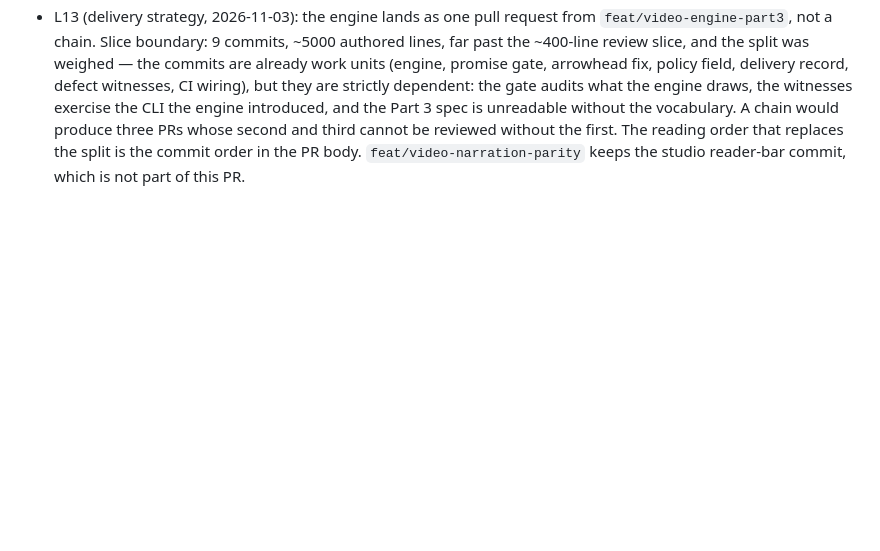
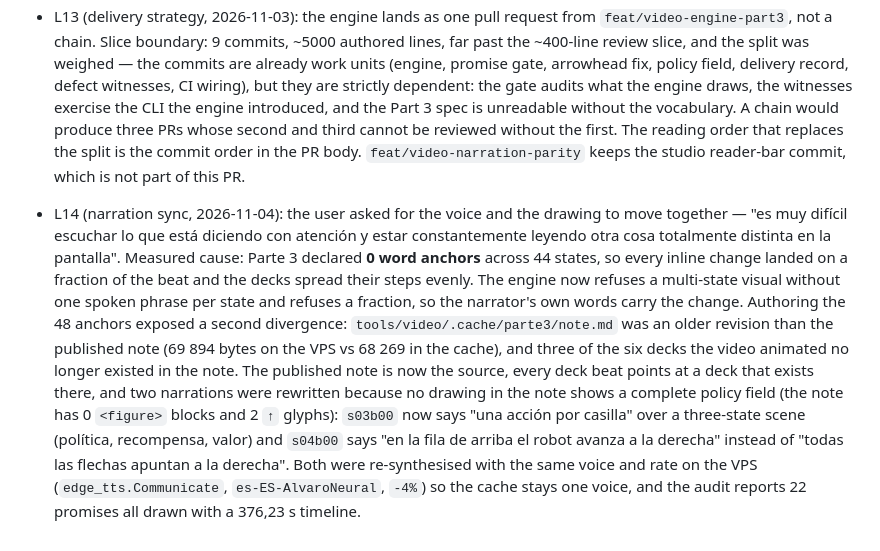
Before and after one commit to alesierraalta/learning, a Markdown page: odd/tasks/educational-video-engine.md, the part around the change. Drawn GitHub-style; blank space fills up the shorter version.

Commit message:
docs(video): record the narration-sync pass and the note divergence

```diff
--- a/odd/tasks/educational-video-engine.md
+++ b/odd/tasks/educational-video-engine.md
@@ -36,3 +36,5 @@ Branch: feat/educational-video-engine · Delivery: ask-on-risk · Runner: `node
 - L11 (TSP run, 2026-11-03): 7 defects found and pinned as RED witnesses in `tools/video/test/cli.test.mjs` — an unknown flag reports success, a still time of NaN or a negative instant writes a frame, a failed render leaves the part SRT behind, a slice render writes the full part's captions, an out-of-range deck step surfaces as a TypeError, deck+scenes resolves silently, and a narration no recording matches ships the old recording's words. The 10 existing tests stay green. One more found and left unpinned (F20): caption lines reach 52 characters against the documented 44. Source was not changed: the suite is red on purpose until each fix lands. Plan: `docs/testing/test-plan.md` (F13-F20, E20-E27).
 - L12 (fixes, 2026-11-03): all seven TSP witnesses are green and the source now refuses what it used to guess. `render.mjs` validates argv against `KNOWN_ARGS` (unknown flag, bad still instant, inverted range exit 2 before anything is written), writes `final.srt` only after the browser and ffmpeg close, and `sliceCues` keeps only the window rendered. `lib/timeline.mjs` checks deck step indices against the deck and `lib/spec.mjs`/`resolveVisual` reject a visual that names a deck and its own scenes at once. `lib/audio.mjs` compares the normalised spec narration with the recorded word boundaries (22/22 Part 3 beats still match) and refuses a stale cache instead of captioning new words over an old take. Suite: 28 tests, 28 pass. A promise gate (`lib/promises.mjs`, `audit.mjs`) landed with it: a beat may only say what its own frames draw (22 beats, 23 promises, all drawn). The pair was re-rendered from the current spec and re-delivered.
 - L13 (delivery strategy, 2026-11-03): the engine lands as one pull request from `feat/video-engine-part3`, not a chain. Slice boundary: 9 commits, ~5000 authored lines, far past the ~400-line review slice, and the split was weighed — the commits are already work units (engine, promise gate, arrowhead fix, policy field, delivery record, defect witnesses, CI wiring), but they are strictly dependent: the gate audits what the engine draws, the witnesses exercise the CLI the engine introduced, and the Part 3 spec is unreadable without the vocabulary. A chain would produce three PRs whose second and third cannot be reviewed without the first. The reading order that replaces the split is the commit order in the PR body. `feat/video-narration-parity` keeps the studio reader-bar commit, which is not part of this PR.
+
+- L14 (narration sync, 2026-11-04): the user asked for the voice and the drawing to move together — "es muy difícil escuchar lo que está diciendo con atención y estar constantemente leyendo otra cosa totalmente distinta en la pantalla". Measured cause: Parte 3 declared **0 word anchors** across 44 states, so every inline change landed on a fraction of the beat and the decks spread their steps evenly. The engine now refuses a multi-state visual without one spoken phrase per state and refuses a fraction, so the narrator's own words carry the change. Authoring the 48 anchors exposed a second divergence: `tools/video/.cache/parte3/note.md` was an older revision than the published note (69 894 bytes on the VPS vs 68 269 in the cache), and three of the six decks the video animated no longer existed in the note. The published note is now the source, every deck beat points at a deck that exists there, and two narrations were rewritten because no drawing in the note shows a complete policy field (the note has 0 `<figure>` blocks and 2 `↑` glyphs): `s03b00` now says "una acción por casilla" over a three-state scene (política, recompensa, valor) and `s04b00` says "en la fila de arriba el robot avanza a la derecha" instead of "todas las flechas apuntan a la derecha". Both were re-synthesised with the same voice and rate on the VPS (`edge_tts.Communicate`, `es-ES-AlvaroNeural`, `-4%`) so the cache stays one voice, and the audit reports 22 promises all drawn with a 376,23 s timeline.
```
